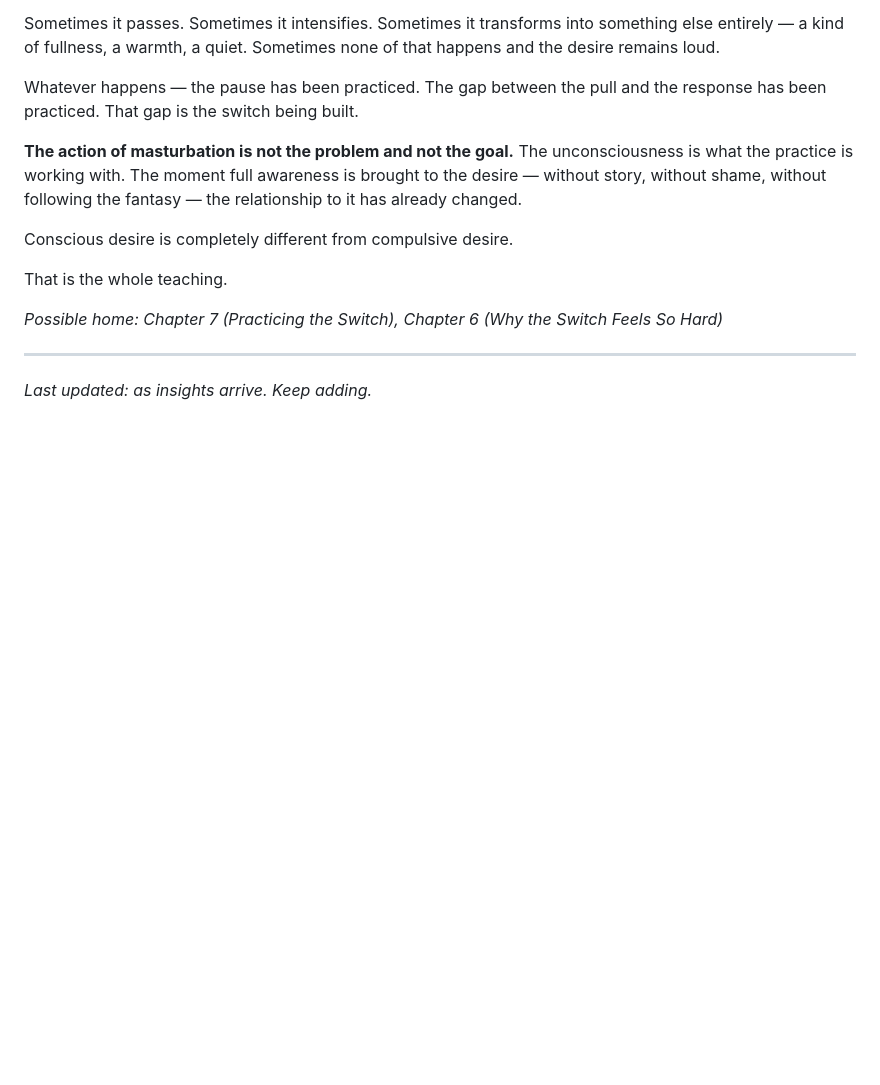
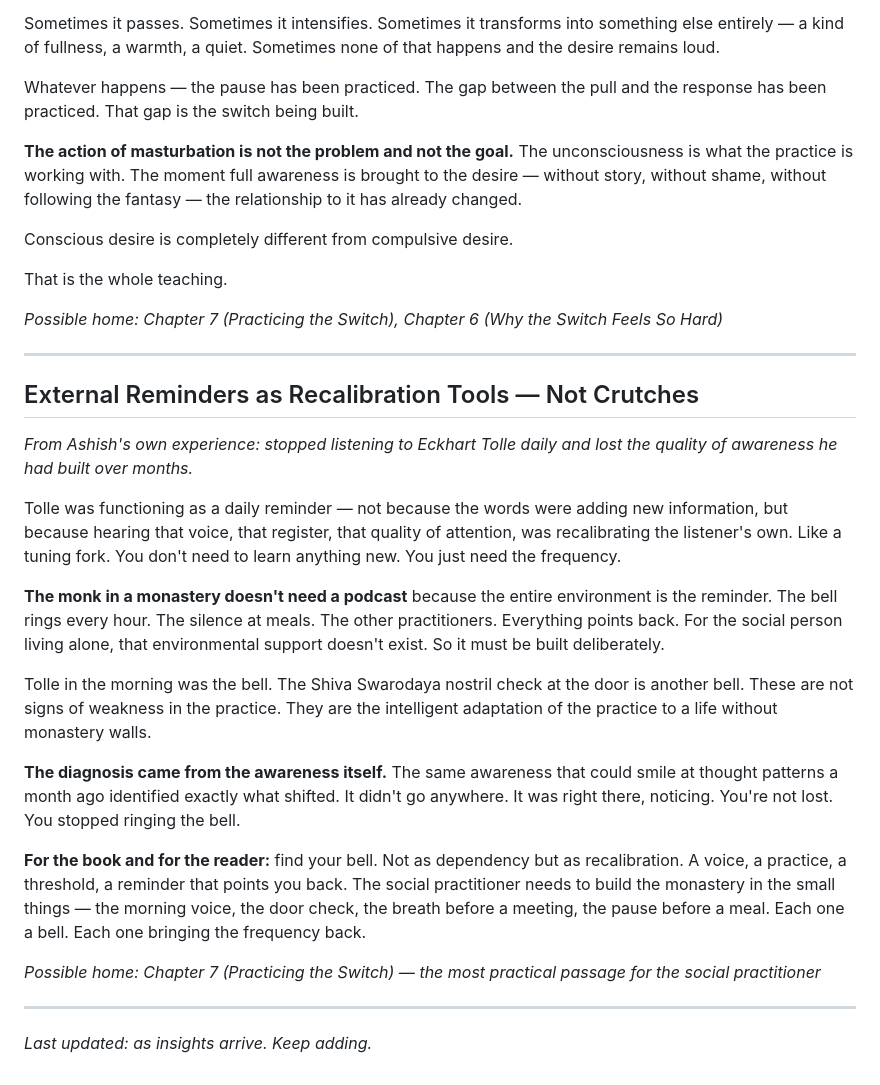
Before and after one commit to rosebayconsult/ultimateluxury, a Markdown page: luxury_insights.md, the part around the change. Drawn GitHub-style; blank space fills up the shorter version.

Commit message:
Add insight: external reminders as recalibration tools — the bell for the social practitioner

```diff
--- a/luxury_insights.md
+++ b/luxury_insights.md
@@ -781,4 +781,22 @@ That is the whole teaching.
 *Possible home: Chapter 7 (Practicing the Switch), Chapter 6 (Why the Switch Feels So Hard)*
 
 ---
+
+## External Reminders as Recalibration Tools — Not Crutches
+
+*From Ashish's own experience: stopped listening to Eckhart Tolle daily and lost the quality of awareness he had built over months.*
+
+Tolle was functioning as a daily reminder — not because the words were adding new information, but because hearing that voice, that register, that quality of attention, was recalibrating the listener's own. Like a tuning fork. You don't need to learn anything new. You just need the frequency.
+
+**The monk in a monastery doesn't need a podcast** because the entire environment is the reminder. The bell rings every hour. The silence at meals. The other practitioners. Everything points back. For the social person living alone, that environmental support doesn't exist. So it must be built deliberately.
+
+Tolle in the morning was the bell. The Shiva Swarodaya nostril check at the door is another bell. These are not signs of weakness in the practice. They are the intelligent adaptation of the practice to a life without monastery walls.
+
+**The diagnosis came from the awareness itself.** The same awareness that could smile at thought patterns a month ago identified exactly what shifted. It didn't go anywhere. It was right there, noticing. You're not lost. You stopped ringing the bell.
+
+**For the book and for the reader:** find your bell. Not as dependency but as recalibration. A voice, a practice, a threshold, a reminder that points you back. The social practitioner needs to build the monastery in the small things — the morning voice, the door check, the breath before a meeting, the pause before a meal. Each one a bell. Each one bringing the frequency back.
+
+*Possible home: Chapter 7 (Practicing the Switch) — the most practical passage for the social practitioner*
+
+---
 *Last updated: as insights arrive. Keep adding.*
```
